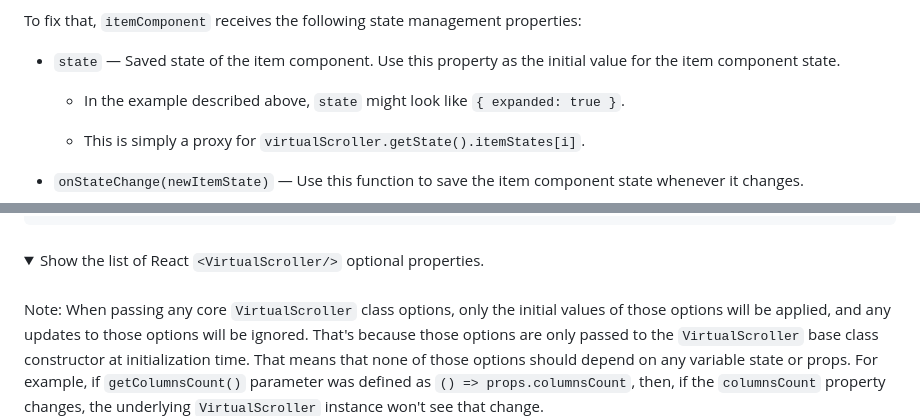
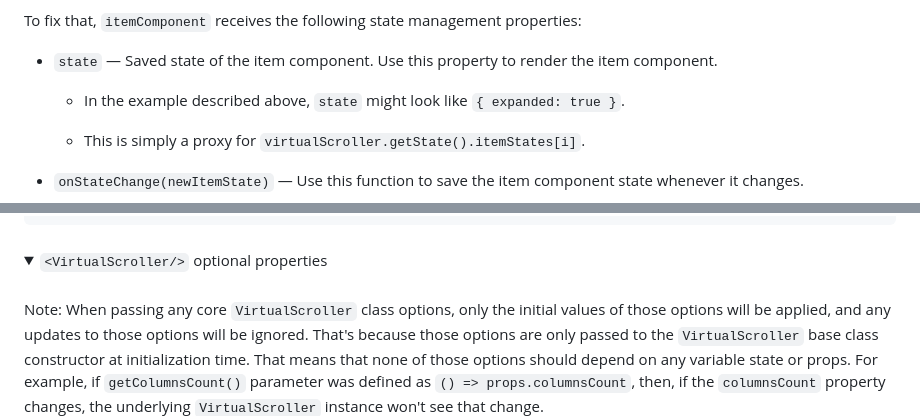
Before and after one commit to catamphetamine/virtual-scroller, a Markdown page: README.md, 2 parts joined by grey strips. Rendered like a GitHub page; folded sections open.

```diff
--- a/README.md
+++ b/README.md
@@ -520,7 +520,7 @@ For example, consider a social network feed where feed items (posts) can be expa
 
 To fix that, `itemComponent` receives the following state management properties:
 
-* `state` — Saved state of the item component. Use this property as the initial value for the item component state.
+* `state` — Saved state of the item component. Use this property to render the item component.
 
   * In the example described above, `state` might look like `{ expanded: true }`.
 
@@ -577,7 +577,7 @@ function ItemComponent({
 #####
 
 <details>
-<summary>Show the list of React <code>&lt;VirtualScroller/&gt;</code> optional properties.</summary>
+<summary><code>&lt;VirtualScroller/&gt;</code> optional properties</summary>
 
 #####
 
```
Also changed, not shown: other parts of README.md (+59 -9 lines).
